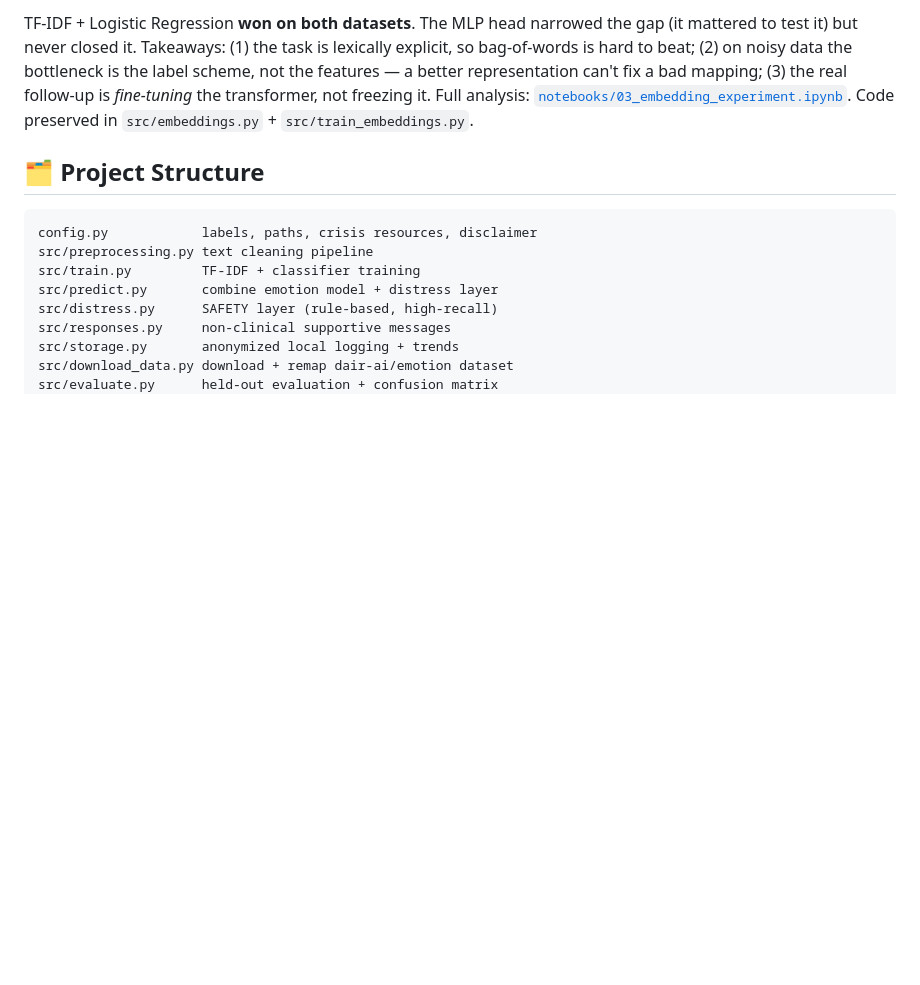
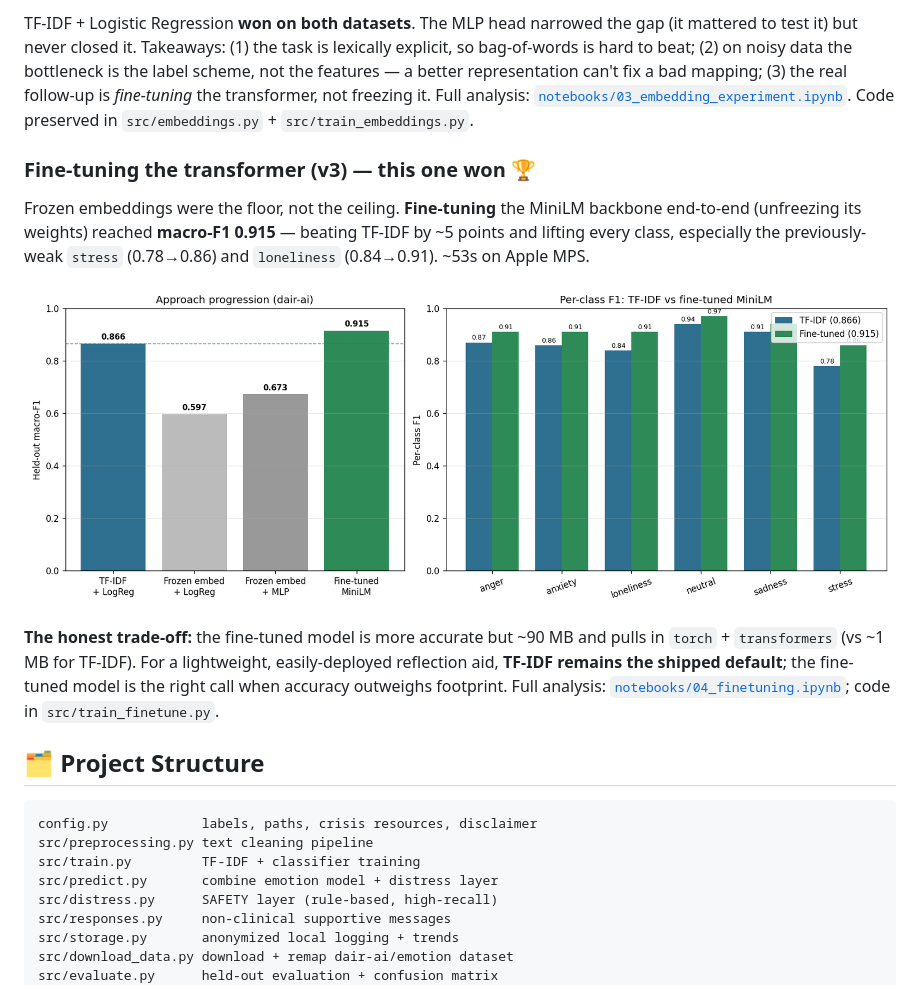
Before and after one commit to NamanSaini04/Supportive-text-classifier, a Markdown page: README.md, the part around the change. Rendered like a GitHub page; pictures changed too: reports/finetune_comparison.png (added); blank space fills up the shorter version.

````diff
--- a/README.md
+++ b/README.md
@@ -96,6 +96,22 @@ label scheme, not the features — a better representation can't fix a bad mappi
 analysis: [`notebooks/03_embedding_experiment.ipynb`](notebooks/03_embedding_experiment.ipynb).
 Code preserved in `src/embeddings.py` + `src/train_embeddings.py`.
 
+### Fine-tuning the transformer (v3) — this one won 🏆
+
+Frozen embeddings were the floor, not the ceiling. **Fine-tuning** the MiniLM
+backbone end-to-end (unfreezing its weights) reached **macro-F1 0.915** — beating
+TF-IDF by ~5 points and lifting every class, especially the previously-weak
+`stress` (0.78→0.86) and `loneliness` (0.84→0.91). ~53s on Apple MPS.
+
+![fine-tuning results](reports/finetune_comparison.png)
+
+**The honest trade-off:** the fine-tuned model is more accurate but ~90 MB and pulls
+in `torch` + `transformers` (vs ~1 MB for TF-IDF). For a lightweight, easily-deployed
+reflection aid, **TF-IDF remains the shipped default**; the fine-tuned model is the
+right call when accuracy outweighs footprint. Full analysis:
+[`notebooks/04_finetuning.ipynb`](notebooks/04_finetuning.ipynb); code in
+`src/train_finetune.py`.
+
 ## 🗂️ Project Structure
 
 ```
````
Also changed, not shown: 3 other files.
